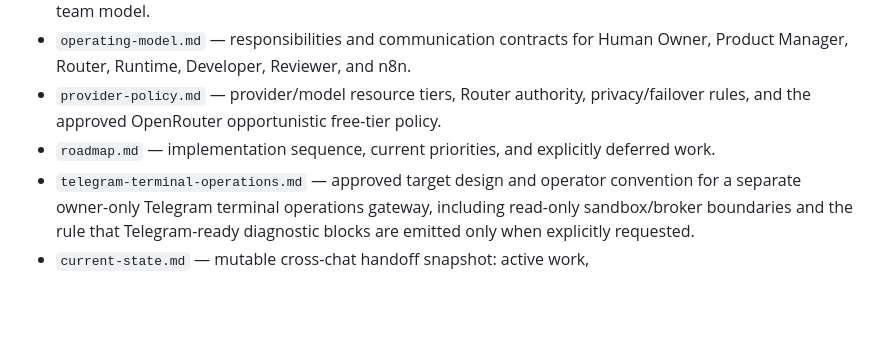
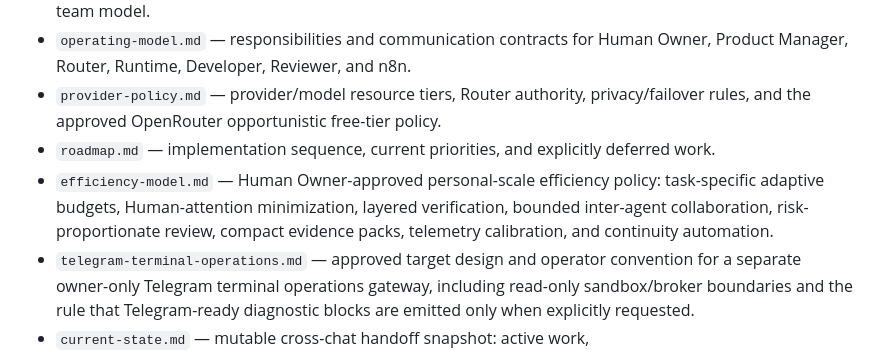
Before and after one commit to sonvhse06072/personal-coding-platform, a Markdown page: docs/project/README.md, the part around the change. Rendered like a GitHub page; blank space fills up the shorter version.

Commit message:
Index efficiency operating model

```diff
--- a/docs/project/README.md
+++ b/docs/project/README.md
@@ -11,6 +11,7 @@ These documents are intentionally stored in the repository so ChatGPT, Codex, an
 - `operating-model.md` — responsibilities and communication contracts for Human Owner, Product Manager, Router, Runtime, Developer, Reviewer, and n8n.
 - `provider-policy.md` — provider/model resource tiers, Router authority, privacy/failover rules, and the approved OpenRouter opportunistic free-tier policy.
 - `roadmap.md` — implementation sequence, current priorities, and explicitly deferred work.
+- `efficiency-model.md` — Human Owner-approved personal-scale efficiency policy: task-specific adaptive budgets, Human-attention minimization, layered verification, bounded inter-agent collaboration, risk-proportionate review, compact evidence packs, telemetry calibration, and continuity automation.
 - `telegram-terminal-operations.md` — approved target design and operator convention for a separate owner-only Telegram terminal operations gateway, including read-only sandbox/broker boundaries and the rule that Telegram-ready diagnostic blocks are emitted only when explicitly requested.
 - `current-state.md` — mutable cross-chat handoff snapshot: active work, branches/issues/PRs/WorkOrders/jobs, blockers, evidence, next safe actions, and operational gates.
 - additional topical policy documents may be added as approved decisions require them; `current-state.md` should point a new session to the relevant ones.
```
